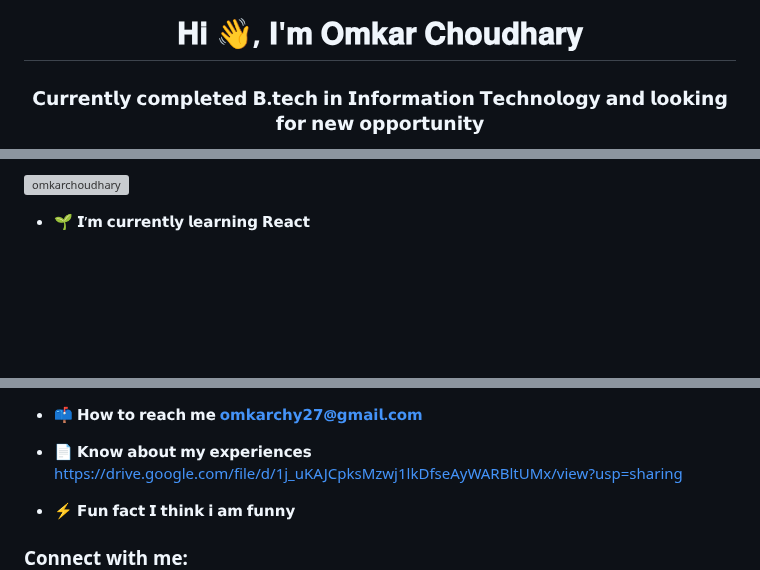
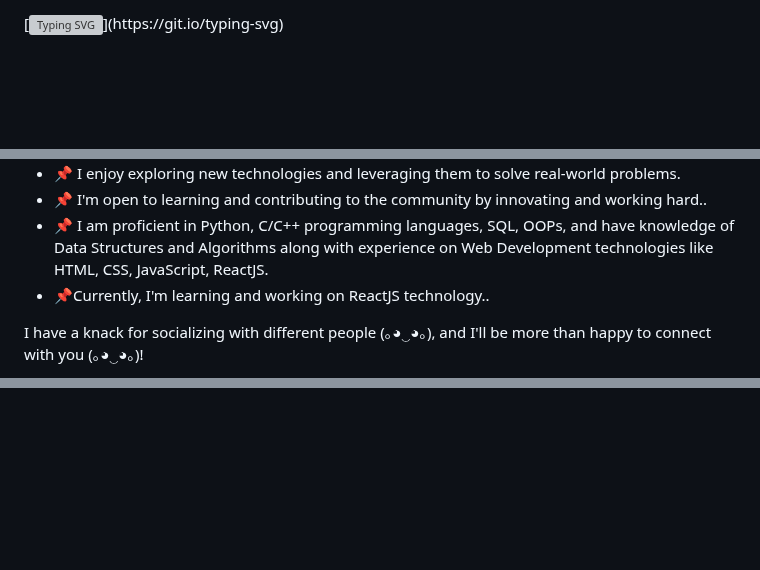
Before and after one commit to omkarchoudhary001/omkarchoudhary001, a Markdown page: README.md, 3 parts joined by grey strips. Rendered like a GitHub page; blank space fills up the shorter version; grey boxes are pictures that could not be loaded.

```diff
--- a/README.md
+++ b/README.md
@@ -2,4 +5,4 @@
 
-<h1 align="center">𝐇𝐢 👋, 𝐈'𝐦 𝐎𝐦𝐤𝐚𝐫 𝐂𝐡𝐨𝐮𝐝𝐡𝐚𝐫𝐲</h1>
-<h3 align="center">𝗖𝘂𝗿𝗿𝗲𝗻𝘁𝗹𝘆 𝗰𝗼𝗺𝗽𝗹𝗲𝘁𝗲𝗱 𝗕.𝘁𝗲𝗰𝗵 𝗶𝗻 𝗜𝗻𝗳𝗼𝗿𝗺𝗮𝘁𝗶𝗼𝗻 𝗧𝗲𝗰𝗵𝗻𝗼𝗹𝗼𝗴𝘆 𝗮𝗻𝗱 𝗹𝗼𝗼𝗸𝗶𝗻𝗴 𝗳𝗼𝗿 𝗻𝗲𝘄 𝗼𝗽𝗽𝗼𝗿𝘁𝘂𝗻𝗶𝘁𝘆</h3>
+<!-- [![Typing SVG](https://readme-typing-svg.herokuapp.com?color=%2336BCF7&lines=𝐼'𝑚+𝑆𝑢𝑛𝑛𝑦+𝑅𝑎𝑗!)](https://git.io/typing-svg) -->
+[![Typing SVG](https://readme-typing-svg.herokuapp.com?color=FFD4B2&lines=𝐼'𝑚+OmkarChoudary!)](https://git.io/typing-svg)
 
@@ -9,5 +13,17 @@
 
-<p align="left"> <a href="https://twitter.com/omkarchoudhary" target="blank"><img src="https://img.shields.io/twitter/follow/omkarchoudhary?logo=twitter&style=for-the-badge" alt="omkarchoudhary" /></a> </p>
+<!--
+- 🎓 I'm currently learning - Backend Web Development//fsymbols.com
+- 🤿 I'm looking forward to collaborate on topics related to - DSA , Web Development , Python , Java , C/C++
+- 🐞 Fun Fact -: Code is like humor. When you have to explain it , it's bad -->
+<ul>
+<li>📌 I enjoy exploring new technologies and leveraging them to solve real-world problems.</li>
+<li>📌 I'm open to learning and contributing to the community by innovating and working hard..</li>
+<li>📌 I am proficient in Python, C/C++ programming languages, SQL, OOPs, and have knowledge of Data Structures and Algorithms along with experience on Web Development technologies like HTML, CSS, JavaScript, ReactJS.</li>
+<li>📌Currently, I'm learning and working on ReactJS technology..</li>
+</ul>
 
-- 🌱 𝗜’𝗺 𝗰𝘂𝗿𝗿𝗲𝗻𝘁𝗹𝘆 𝗹𝗲𝗮𝗿𝗻𝗶𝗻𝗴 **𝗥𝗲𝗮𝗰𝘁**
+<!-- https://assets5.lottiefiles.com/packages/lf20_tsdnk8ut.json -->
+I have a knack for socializing with different people (｡◕‿◕｡), and I'll be more than happy to connect with you (｡◕‿◕｡)!
+<br>
+<!-- (｡◕‿◕｡) I ℎ𝑎𝑣𝑒 𝑎 𝑘𝑛𝑎𝑐𝑘 𝑜𝑓 𝑠𝑜𝑐𝑖𝑎𝑙𝑖𝑧𝑖𝑛𝑔 𝑤𝑖𝑡ℎ 𝑑𝑖𝑓𝑓𝑒𝑟𝑒𝑛𝑡 𝑝𝑒𝑜𝑝𝑙𝑒, 𝑎𝑛𝑑 𝑤𝑖𝑙𝑙 𝑏𝑒 𝑚𝑜𝑟𝑒 𝑡ℎ𝑎𝑛 ℎ𝑎𝑝𝑝𝑦 𝑡𝑜 𝑐𝑜𝑛𝑛𝑒𝑐𝑡 𝑤𝑖𝑡ℎ 𝑦𝑜𝑢 (｡◕‿◕｡) -->
 
@@ -15,9 +31,2 @@
 
-- 📫 𝗛𝗼𝘄 𝘁𝗼 𝗿𝗲𝗮𝗰𝗵 𝗺𝗲 **𝗼𝗺𝗸𝗮𝗿𝗰𝗵𝘆𝟮𝟳@𝗴𝗺𝗮𝗶𝗹.𝗰𝗼𝗺**
-
-- 📄 𝗞𝗻𝗼𝘄 𝗮𝗯𝗼𝘂𝘁 𝗺𝘆 𝗲𝘅𝗽𝗲𝗿𝗶𝗲𝗻𝗰𝗲𝘀 [https://drive.google.com/file/d/1j_uKAJCpksMzwj1lkDfseAyWARBltUMx/view?usp=sharing](https://drive.google.com/file/d/1j_uKAJCpksMzwj1lkDfseAyWARBltUMx/view?usp=sharing)
-
-- ⚡ 𝗙𝘂𝗻 𝗳𝗮𝗰𝘁 **𝗜 𝘁𝗵𝗶𝗻𝗸 𝗶 𝗮𝗺 𝗳𝘂𝗻𝗻𝘆**
-
-<h3 align="left">Connect with me:</h3>
 <p align="left">
```
Also changed, not shown: other parts of README.md (+77 -19 lines).
